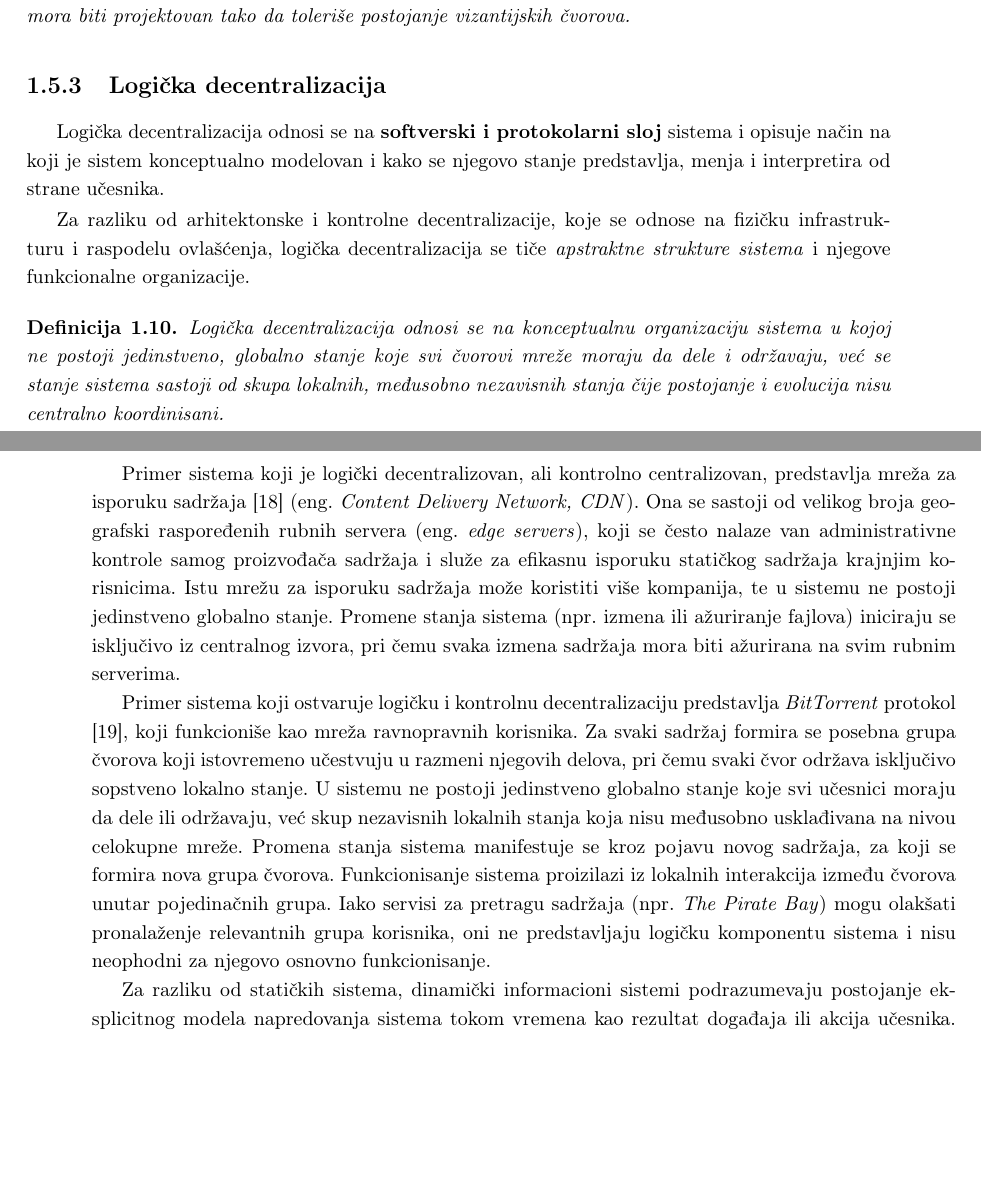
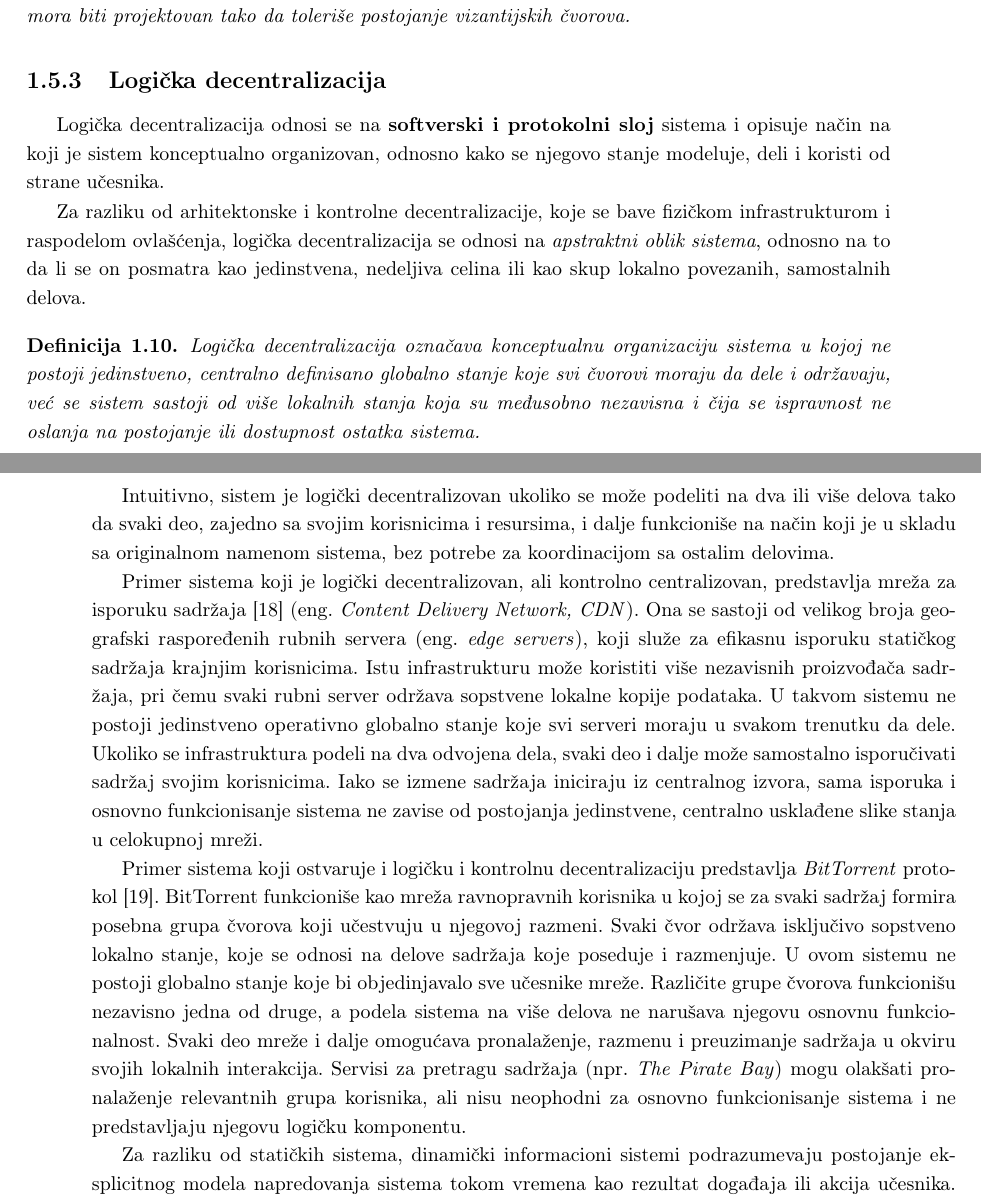
Before and after one commit to kaseen/disertacija, a LaTeX book (main.tex, which reads chapters/chapter1/chapter1.tex): two parts of pages 11 and 12 of 50, joined at a grey line, cut so that both start at the same text, the shorter picture padded with empty space. Compiled offline with pdfLaTeX.

Commit message:
(143h) Pojacao logicku decentralizaciju

```diff
--- a/chapters/chapter1/chapter1.tex
+++ b/chapters/chapter1/chapter1.tex
@@ -238,17 +238,20 @@ Ako se u mreži ravnopravnih korisnika ostvari kontrolna decentralizacija, siste
 %Poznato je da, u klasičnom vizantijskom modelu grešaka, za postizanje sigurnog dogovora u prisustvu do $f$ vizantijskih čvorova mora važiti uslov $n \ge 3f + 1$.
 
 \subsection{Logička decentralizacija}
-Logička decentralizacija odnosi se na \textbf{softverski i protokolarni sloj} sistema i opisuje način na koji je sistem konceptualno modelovan i kako se njegovo stanje predstavlja, menja i interpretira od strane učesnika.
+Logička decentralizacija odnosi se na \textbf{softverski i protokolni sloj} sistema i opisuje način na koji je sistem konceptualno organizovan, odnosno kako se njegovo stanje modeluje, deli i koristi od strane učesnika.
 
-Za razliku od arhitektonske i kontrolne decentralizacije, koje se odnose na fizičku infrastrukturu i raspodelu ovlašćenja, logička decentralizacija se tiče \textit{apstraktne strukture sistema} i njegove funkcionalne organizacije.
+Za razliku od arhitektonske i kontrolne decentralizacije, koje se bave fizičkom infrastrukturom i raspodelom ovlašćenja, logička decentralizacija se odnosi na \textit{apstraktni oblik sistema}, odnosno na to da li se on posmatra kao jedinstvena, nedeljiva celina ili kao skup lokalno povezanih, samostalnih delova.
 
 \begin{definicija}
-Logička decentralizacija odnosi se na konceptualnu organizaciju sistema u kojoj ne postoji jedinstveno, globalno stanje koje svi čvorovi mreže moraju da dele i održavaju, već se stanje sistema sastoji od skupa lokalnih, međusobno nezavisnih stanja čije postojanje i evolucija nisu centralno koordinisani.
+Logička decentralizacija označava konceptualnu organizaciju sistema u kojoj ne postoji jedinstveno, centralno definisano globalno stanje koje svi čvorovi moraju da dele i održavaju, već se sistem sastoji od više lokalnih stanja koja su međusobno nezavisna i čija se ispravnost ne oslanja na postojanje ili dostupnost ostatka sistema.
 \end{definicija}
 
-Primer sistema koji je logički decentralizovan, ali kontrolno centralizovan, predstavlja mreža za isporuku sadržaja \cite{pathan2007taxonomy} \eng{Content Delivery Network, CDN}. Ona se sastoji od velikog broja geografski raspoređenih rubnih servera \eng{edge servers}, koji se često nalaze van administrativne kontrole samog proizvođača sadržaja i služe za efikasnu isporuku statičkog sadržaja krajnjim korisnicima. Istu mrežu za isporuku sadržaja može koristiti više kompanija, te u sistemu ne postoji jedinstveno globalno stanje. Promene stanja sistema (npr. izmena ili ažuriranje fajlova) iniciraju se isključivo iz centralnog izvora, pri čemu svaka izmena sadržaja mora biti ažurirana na svim rubnim serverima.
+Intuitivno, sistem je logički decentralizovan ukoliko se može podeliti na dva ili više delova tako da svaki deo, zajedno sa svojim korisnicima i resursima, i dalje funkcioniše na način koji je u skladu sa originalnom namenom sistema, bez potrebe za koordinacijom sa ostalim delovima.
 
-Primer sistema koji ostvaruje logičku i kontrolnu decentralizaciju predstavlja \textit{BitTorrent} protokol \cite{cohen2003incentives}, koji funkcioniše kao mreža ravnopravnih korisnika. Za svaki sadržaj formira se posebna grupa čvorova koji istovremeno učestvuju u razmeni njegovih delova, pri čemu svaki čvor održava isključivo sopstveno lokalno stanje. U sistemu ne postoji jedinstveno globalno stanje koje svi učesnici moraju da dele ili održavaju, već skup nezavisnih lokalnih stanja koja nisu međusobno usklađivana na nivou celokupne mreže. Promena stanja sistema manifestuje se kroz pojavu novog sadržaja, za koji se formira nova grupa čvorova. Funkcionisanje sistema proizilazi iz lokalnih interakcija između čvorova unutar pojedinačnih grupa. Iako servisi za pretragu sadržaja (npr. \textit{The Pirate Bay}) mogu olakšati pronalaženje relevantnih grupa korisnika, oni ne predstavljaju logičku komponentu sistema i nisu neophodni za njegovo osnovno funkcionisanje.
+Primer sistema koji je logički decentralizovan, ali kontrolno centralizovan, predstavlja mreža za isporuku sadržaja \cite{pathan2007taxonomy} \eng{Content Delivery Network, CDN}. Ona se sastoji od velikog broja geografski raspoređenih rubnih servera \eng{edge servers}, koji služe za efikasnu isporuku statičkog sadržaja krajnjim korisnicima. Istu infrastrukturu može koristiti više nezavisnih proizvođača sadržaja, pri čemu svaki rubni server održava sopstvene lokalne kopije podataka. U takvom sistemu ne postoji jedinstveno operativno globalno stanje koje svi serveri moraju u svakom trenutku da dele. Ukoliko se infrastruktura podeli na dva odvojena dela, svaki deo i dalje može samostalno isporučivati sadržaj svojim korisnicima. Iako se izmene sadržaja iniciraju iz centralnog izvora, sama isporuka i osnovno funkcionisanje sistema ne zavise od postojanja jedinstvene, centralno usklađene slike stanja u celokupnoj mreži.
+
+Primer sistema koji ostvaruje i logičku i kontrolnu decentralizaciju predstavlja \textit{BitTorrent} protokol \cite{cohen2003incentives}. BitTorrent funkcioniše kao mreža ravnopravnih korisnika u kojoj se za svaki sadržaj formira posebna grupa čvorova koji učestvuju u njegovoj razmeni. Svaki čvor održava isključivo sopstveno lokalno stanje, koje se odnosi na delove sadržaja koje poseduje i razmenjuje. U ovom sistemu ne postoji globalno stanje koje bi objedinjavalo sve učesnike mreže. Različite grupe čvorova funkcionišu nezavisno jedna od druge, a podela sistema na više delova ne narušava njegovu osnovnu funkcionalnost. Svaki deo mreže i dalje omogućava pronalaženje, razmenu i preuzimanje sadržaja u okviru svojih lokalnih interakcija. Servisi za pretragu sadržaja (npr. \textit{The Pirate Bay}) mogu olakšati pronalaženje relevantnih grupa korisnika, ali nisu neophodni za osnovno funkcionisanje sistema i ne predstavljaju njegovu logičku komponentu.
+
 
 Za razliku od statičkih sistema, dinamički informacioni sistemi podrazumevaju postojanje eksplicitnog modela napredovanja sistema tokom vremena kao rezultat događaja ili akcija učesnika. Održavanje konzistentnog ponašanja takvih sistema zahteva definisanu semantiku promena stanja, determinističke tranzicije i mehanizme za usaglašavanje različitih lokalnih pogleda na sistem.
 
```
Also changed, not shown: README.md, main.pdf.
